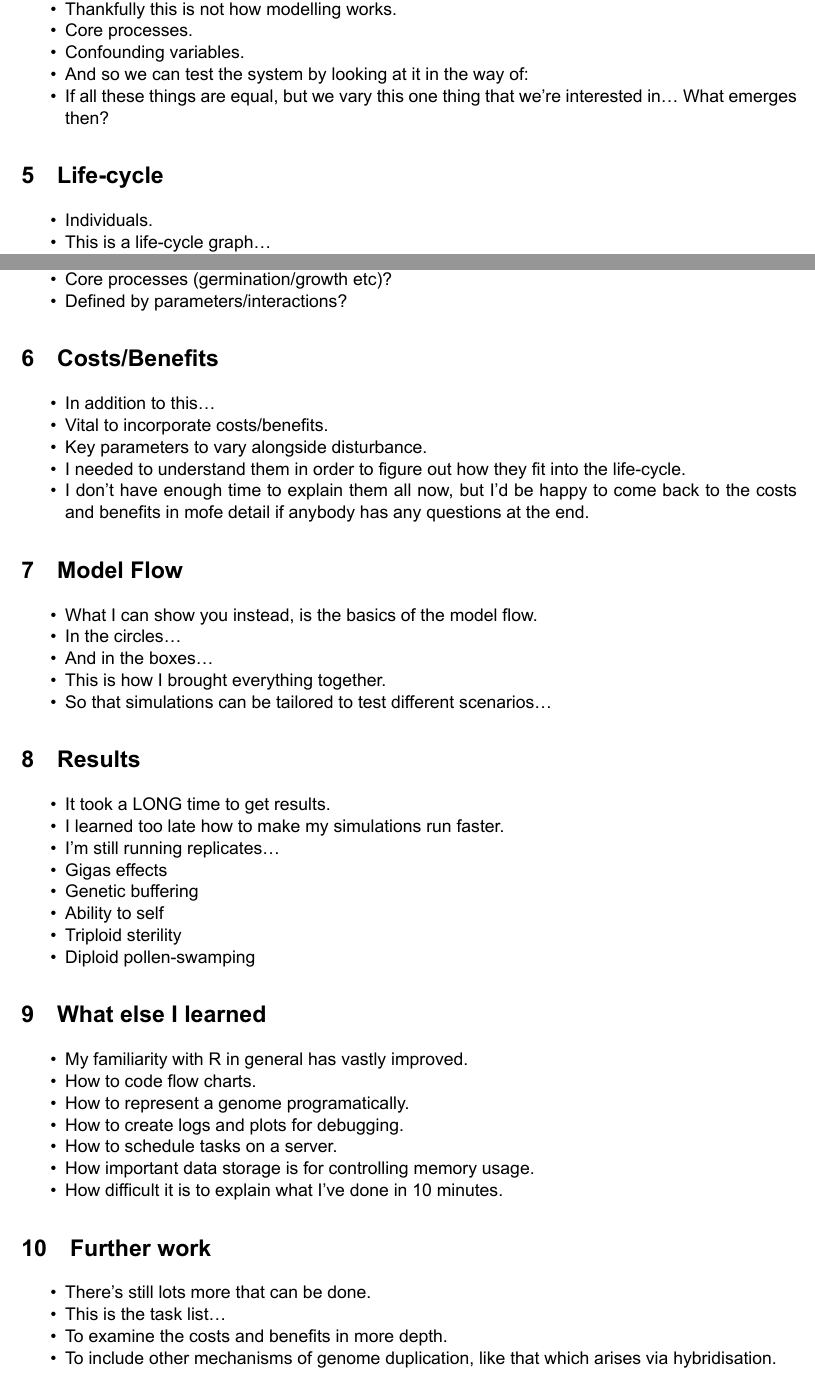
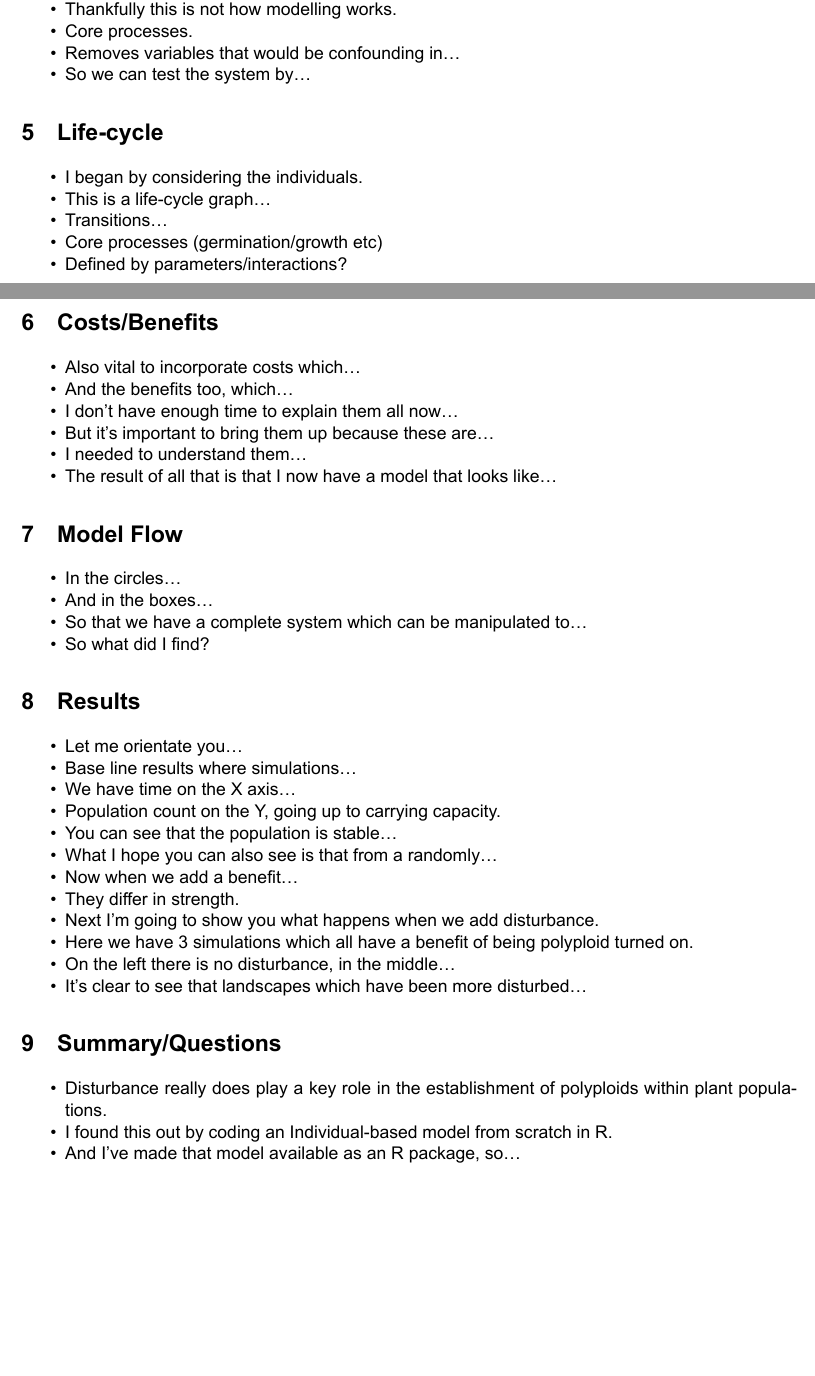
Before and after one commit to rosemckeon/ploidy, an R Markdown document (documents/presentation/notes/rose-disturploidy-notes.Rmd): two parts of pages 1 and 2 of 3 before the commit and two parts of pages 1 and 2 of 2 after it, joined at a grey line, cut so that both start at the same text, the shorter picture padded with empty space. The pictures show the output file documents/presentation/notes/rose-disturploidy-notes.pdf that the author committed with the source.

Commit message:
notes now match finished presentation

```diff
--- a/documents/presentation/notes/rose-disturploidy-notes.Rmd
+++ b/documents/presentation/notes/rose-disturploidy-notes.Rmd
@@ -53,10 +50,9 @@ output:
 - Thankfully this is not how modelling works.
 - Core processes.
-- Confounding variables.
-- And so we can test the system by looking at it in the way of:
-- If all these things are equal, but we vary this one thing that we're interested in... What emerges then?
+- Removes variables that would be confounding in...
+- So we can test the system by...
 
 # Life-cycle
 
-- Individuals.
+- I began by considering the individuals.
 - This is a life-cycle graph...
@@ -66,46 +59,42 @@ output:
-- Core processes (germination/growth etc)?
+- Transitions...
+- Core processes (germination/growth etc)
 - Defined by parameters/interactions?
 
 # Costs/Benefits
 
-- In addition to this...
-- Vital to incorporate costs/benefits.
-- Key parameters to vary alongside disturbance.
-- I needed to understand them in order to figure out how they fit into the life-cycle.
-- I don't have enough time to explain them all now, but I'd be happy to come back to the costs and benefits in mofe detail if anybody has any questions at the end.
+- Also vital to incorporate costs which...
+- And the benefits too, which...
+- I don't have enough time to explain them all now...
+- But it's important to bring them up because these are...
+- I needed to understand them...
+- The result of all that is that I now have a model that looks like...
+
 
 # Model Flow
 
-- What I can show you instead, is the basics of the model flow.
 - In the circles...
 - And in the boxes...
-- This is how I brought everything together.
-- So that simulations can be tailored to test different scenarios...
+- So that we have a complete system which can be manipulated to...
+- So what did I find?
 
 # Results
 
-- It took a LONG time to get results.
-- I learned too late how to make my simulations run faster.
-- I'm still running replicates...
-- Gigas effects
-- Genetic buffering
-- Ability to self
-- Triploid sterility
-- Diploid pollen-swamping
+- Let me orientate you...
+- Base line results where simulations...
+- We have time on the X axis...
+- Population count on the Y, going up to carrying capacity.
+- You can see that the population is stable...
+- What I hope you can also see is that from a randomly...
+- Now when we add a benefit...
+- They differ in strength.
+- Next I'm going to show you what happens when we add disturbance.
+- Here we have 3 simulations which all have a benefit of being polyploid turned on.
+- On the left there is no disturbance, in the middle...
+- It's clear to see that landscapes which have been more disturbed...
 
-# What else I learned
 
-- My familiarity with R in general has vastly improved.
-- How to code flow charts.
-- How to represent a genome programatically.
-- How to create logs and plots for debugging.
-- How to schedule tasks on a server.
-- How important data storage is for controlling memory usage.
-- How difficult it is to explain what I've done in 10 minutes.
+# Summary/Questions
 
-# Further work
-
-- There's still lots more that can be done.
-- This is the task list...
-  - To examine the costs and benefits in more depth.
-  - To include other mechanisms of genome duplication, like that which arises via hybridisation.
+- Disturbance really does play a key role in the establishment of polyploids within plant populations.
+- I found this out by coding an Individual-based model from scratch in R.
+- And I've made that model available as an R package, so...
```
Also changed, not shown: documents/presentation/notes/rose-disturploidy-notes.pdf, documents/presentation/notes/rose-disturploidy-notes.Rmd (48 more changed lines).
